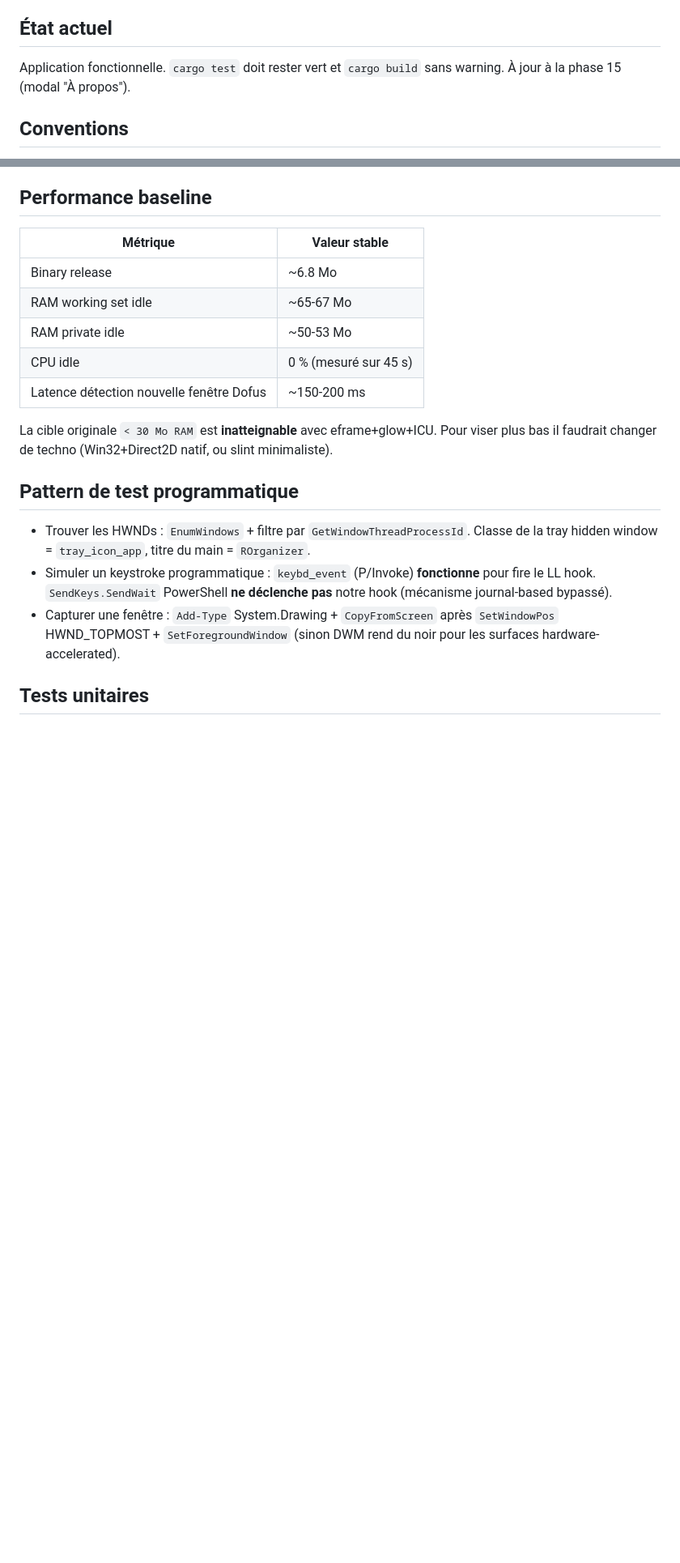
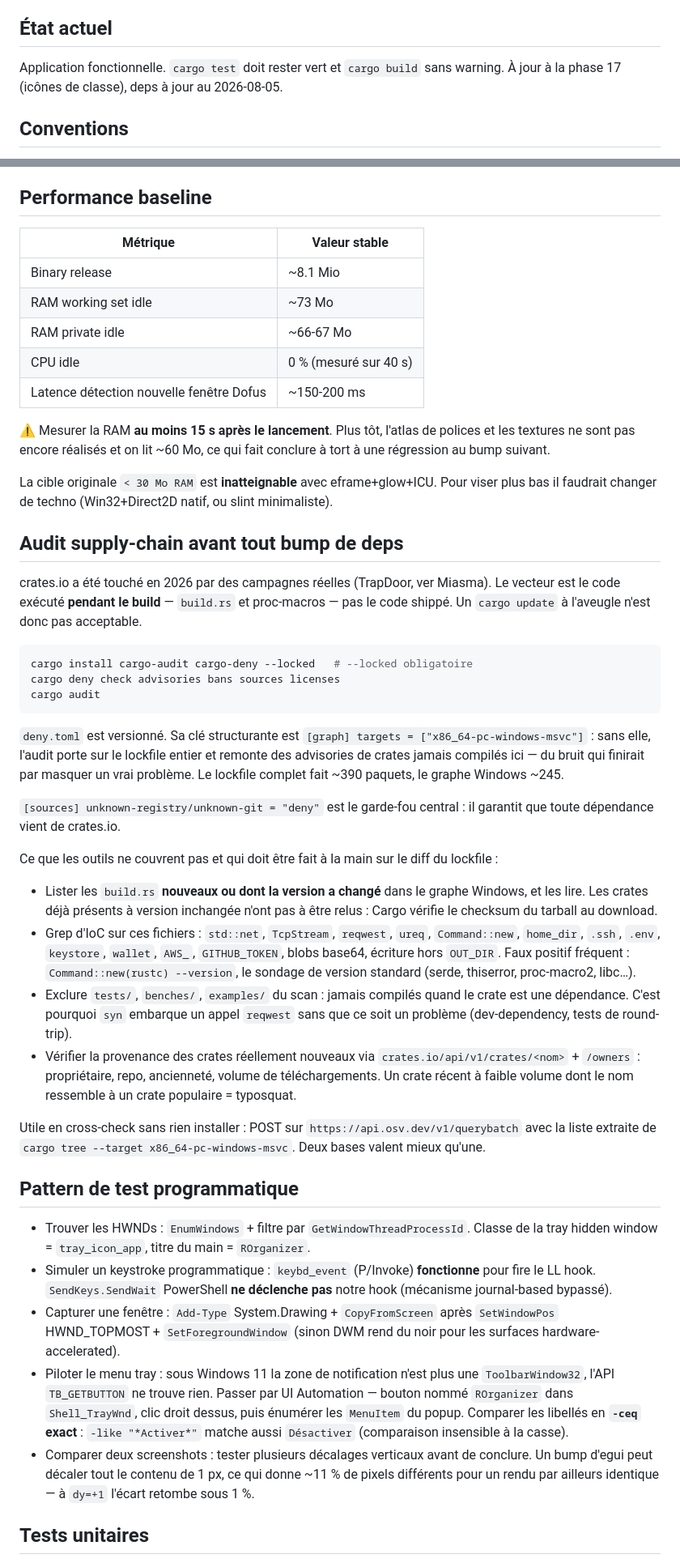
Before and after one commit to Loulouw/ROrganizer, a Markdown page: CLAUDE.md, 2 parts joined by grey strips. Shown at 81% size. GitHub-like rendering; blank space fills up the shorter version.

Commit message:
docs: resync CLAUDE.md
- versions réelles de la stack (la section datait de la phase 15)
- baseline perf remesurée + piège de la mesure RAM trop précoce
- procédure d'audit supply-chain rejouable et rôle de deny.toml
- gotchas : dépréciations egui, pilotage du tray sous Windows 11

Co-Authored-By: Claude Opus 5 (1M context) <noreply@anthropic.com>

````diff
--- a/CLAUDE.md
+++ b/CLAUDE.md
@@ -12,7 +12,8 @@ n'importe quel compte lancé via raccourcis clavier/souris globaux.
 ## État actuel
 
 Application fonctionnelle. `cargo test` doit rester vert et `cargo build`
-sans warning. À jour à la phase 15 (modal "À propos").
+sans warning. À jour à la phase 17 (icônes de classe), deps à jour au
+2026-08-05.
 
 ## Conventions
 
@@ -227,15 +250,66 @@ lock-free côté UI / hook callback. Le watcher publie via
 
 | Métrique | Valeur stable |
 |---|---|
-| Binary release | ~6.8 Mo |
-| RAM working set idle | ~65-67 Mo |
-| RAM private idle | ~50-53 Mo |
-| CPU idle | 0 % (mesuré sur 45 s) |
+| Binary release | ~8.1 Mio |
+| RAM working set idle | ~73 Mo |
+| RAM private idle | ~66-67 Mo |
+| CPU idle | 0 % (mesuré sur 40 s) |
 | Latence détection nouvelle fenêtre Dofus | ~150-200 ms |
+
+⚠ Mesurer la RAM **au moins 15 s après le lancement**. Plus tôt, l'atlas
+de polices et les textures ne sont pas encore réalisés et on lit ~60 Mo,
+ce qui fait conclure à tort à une régression au bump suivant.
 
 La cible originale `< 30 Mo RAM` est **inatteignable** avec
 eframe+glow+ICU. Pour viser plus bas il faudrait changer de techno
 (Win32+Direct2D natif, ou slint minimaliste).
+
+## Audit supply-chain avant tout bump de deps
+
+crates.io a été touché en 2026 par des campagnes réelles (TrapDoor, ver
+Miasma). Le vecteur est le code exécuté **pendant le build** — `build.rs`
+et proc-macros — pas le code shippé. Un `cargo update` à l'aveugle n'est
+donc pas acceptable.
+
+```powershell
+cargo install cargo-audit cargo-deny --locked   # --locked obligatoire
+cargo deny check advisories bans sources licenses
+cargo audit
+```
+
+`deny.toml` est versionné. Sa clé structurante est
+`[graph] targets = ["x86_64-pc-windows-msvc"]` : sans elle, l'audit porte
+sur le lockfile entier et remonte des advisories de crates jamais
+compilés ici — du bruit qui finirait par masquer un vrai problème. Le
+lockfile complet fait ~390 paquets, le graphe Windows ~245.
+
+`[sources] unknown-registry/unknown-git = "deny"` est le garde-fou
+central : il garantit que toute dépendance vient de crates.io.
+
+Ce que les outils ne couvrent pas et qui doit être fait à la main sur le
+diff du lockfile :
+- Lister les `build.rs` **nouveaux ou dont la version a changé** dans le
+  graphe Windows, et les lire. Les crates déjà présents à version
+  inchangée n'ont pas à être relus : Cargo vérifie le checksum du
+  tarball au download.
+- Grep d'IoC sur ces fichiers : `std::net`, `TcpStream`, `reqwest`,
+  `ureq`, `Command::new`, `home_dir`, `.ssh`, `.env`, `keystore`,
+  `wallet`, `AWS_`, `GITHUB_TOKEN`, blobs base64, écriture hors
+  `OUT_DIR`. Faux positif fréquent : `Command::new(rustc) --version`,
+  le sondage de version standard (serde, thiserror, proc-macro2, libc…).
+- Exclure `tests/`, `benches/`, `examples/` du scan : jamais compilés
+  quand le crate est une dépendance. C'est pourquoi `syn` embarque un
+  appel `reqwest` sans que ce soit un problème (dev-dependency, tests de
+  round-trip).
+- Vérifier la provenance des crates réellement nouveaux via
+  `crates.io/api/v1/crates/<nom>` + `/owners` : propriétaire, repo,
+  ancienneté, volume de téléchargements. Un crate récent à faible volume
+  dont le nom ressemble à un crate populaire = typosquat.
+
+Utile en cross-check sans rien installer : POST sur
+`https://api.osv.dev/v1/querybatch` avec la liste extraite de
+`cargo tree --target x86_64-pc-windows-msvc`. Deux bases valent mieux
+qu'une.
 
 ## Pattern de test programmatique
 
@@ -248,6 +322,16 @@ eframe+glow+ICU. Pour viser plus bas il faudrait changer de techno
 - Capturer une fenêtre : `Add-Type` System.Drawing + `CopyFromScreen`
   après `SetWindowPos` HWND_TOPMOST + `SetForegroundWindow` (sinon DWM
   rend du noir pour les surfaces hardware-accelerated).
+- Piloter le menu tray : sous Windows 11 la zone de notification n'est
+  plus une `ToolbarWindow32`, l'API `TB_GETBUTTON` ne trouve rien. Passer
+  par UI Automation — bouton nommé `ROrganizer` dans `Shell_TrayWnd`,
+  clic droit dessus, puis énumérer les `MenuItem` du popup.
+  Comparer les libellés en **`-ceq` exact** : `-like "*Activer*"` matche
+  aussi `Désactiver` (comparaison insensible à la casse).
+- Comparer deux screenshots : tester plusieurs décalages verticaux avant
+  de conclure. Un bump d'egui peut décaler tout le contenu de 1 px, ce
+  qui donne ~11 % de pixels différents pour un rendu par ailleurs
+  identique — à `dy=+1` l'écart retombe sous 1 %.
 
 ## Tests unitaires
 
````
Also changed, not shown: other parts of CLAUDE.md (+27 -5 lines).
